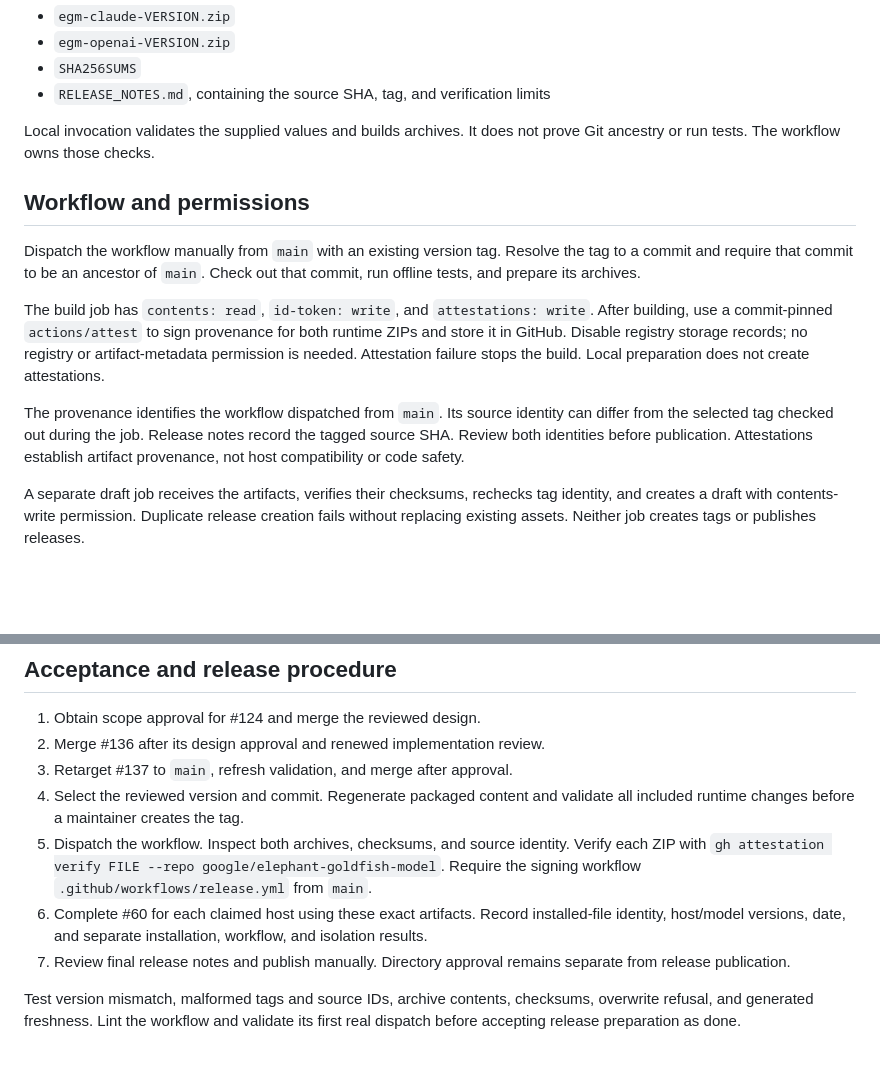
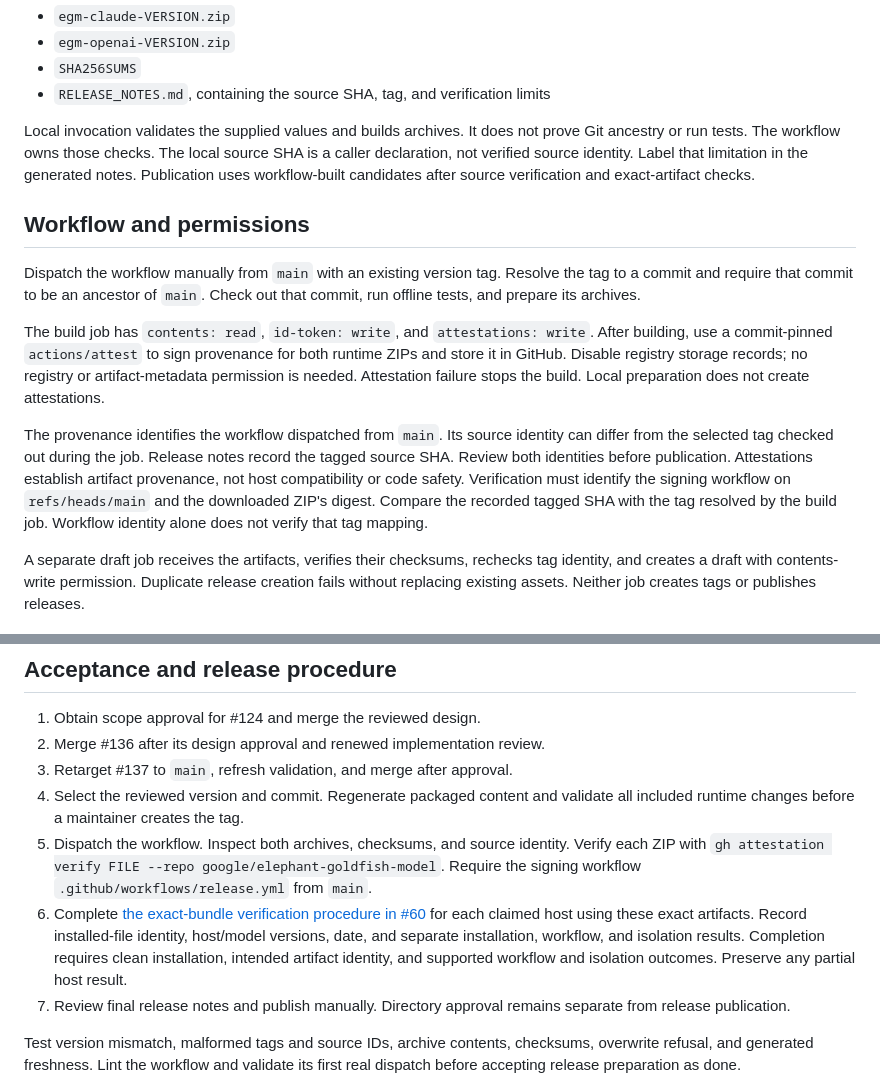
Before and after one commit to Aaravkhanal/elephant-goldfish-model, a Markdown page: docs/designs/releases.md, 2 parts joined by grey strips. Drawn GitHub-style; blank space fills up the shorter version.

```diff
--- a/docs/designs/releases.md
+++ b/docs/designs/releases.md
@@ -30,6 +30,9 @@ The proposed `scripts/prepare_release.py` accepts `--tag`, `--commit`, and
 
 Local invocation validates the supplied values and builds archives. It does
 not prove Git ancestry or run tests. The workflow owns those checks.
+The local source SHA is a caller declaration, not verified source identity.
+Label that limitation in the generated notes. Publication uses workflow-built
+candidates after source verification and exact-artifact checks.
 
 ## Workflow and permissions
 
@@ -47,6 +50,9 @@ The provenance identifies the workflow dispatched from `main`. Its source
 identity can differ from the selected tag checked out during the job. Release
 notes record the tagged source SHA. Review both identities before publication.
 Attestations establish artifact provenance, not host compatibility or code safety.
+Verification must identify the signing workflow on `refs/heads/main` and the
+downloaded ZIP's digest. Compare the recorded tagged SHA with the tag resolved
+by the build job. Workflow identity alone does not verify that tag mapping.
 
 A separate draft job receives
 the artifacts, verifies their checksums, rechecks tag identity, and creates a
@@ -63,9 +69,12 @@ replacing existing assets. Neither job creates tags or publishes releases.
 5. Dispatch the workflow. Inspect both archives, checksums, and source identity.
    Verify each ZIP with `gh attestation verify FILE --repo google/elephant-goldfish-model`.
    Require the signing workflow `.github/workflows/release.yml` from `main`.
-6. Complete #60 for each claimed host using these exact artifacts. Record
+6. Complete [the exact-bundle verification procedure in #60](https://github.com/google/elephant-goldfish-model/issues/60)
+   for each claimed host using these exact artifacts. Record
    installed-file identity, host/model versions, date, and separate installation,
    workflow, and isolation results.
+   Completion requires clean installation, intended artifact identity, and
+   supported workflow and isolation outcomes. Preserve any partial host result.
 7. Review final release notes and publish manually. Directory approval remains
    separate from release publication.
 
```
Also changed, not shown: docs/designs/runtime_packaging.md (+24 -1 lines).
